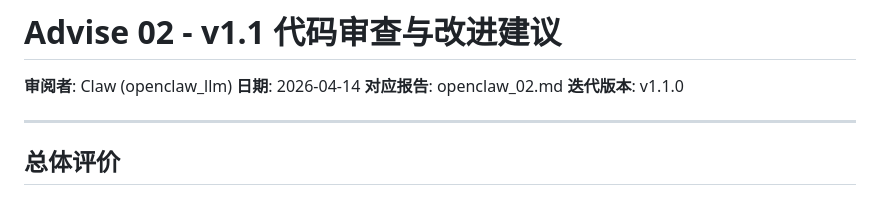
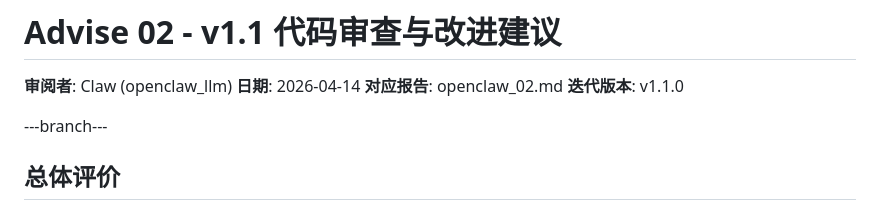
Before and after one commit to Guming-123/research-assistant, a Markdown page: advise_02.md, the part around the change. Drawn GitHub-style.

```diff
--- a/advise_02.md
+++ b/advise_02.md
@@ -5,7 +5,7 @@
 **对应报告**: openclaw_02.md
 **迭代版本**: v1.1.0
 
----
+---branch---
 
 ## 总体评价
 
```
Also changed, not shown: advise_01.md (+1 -1 lines).
